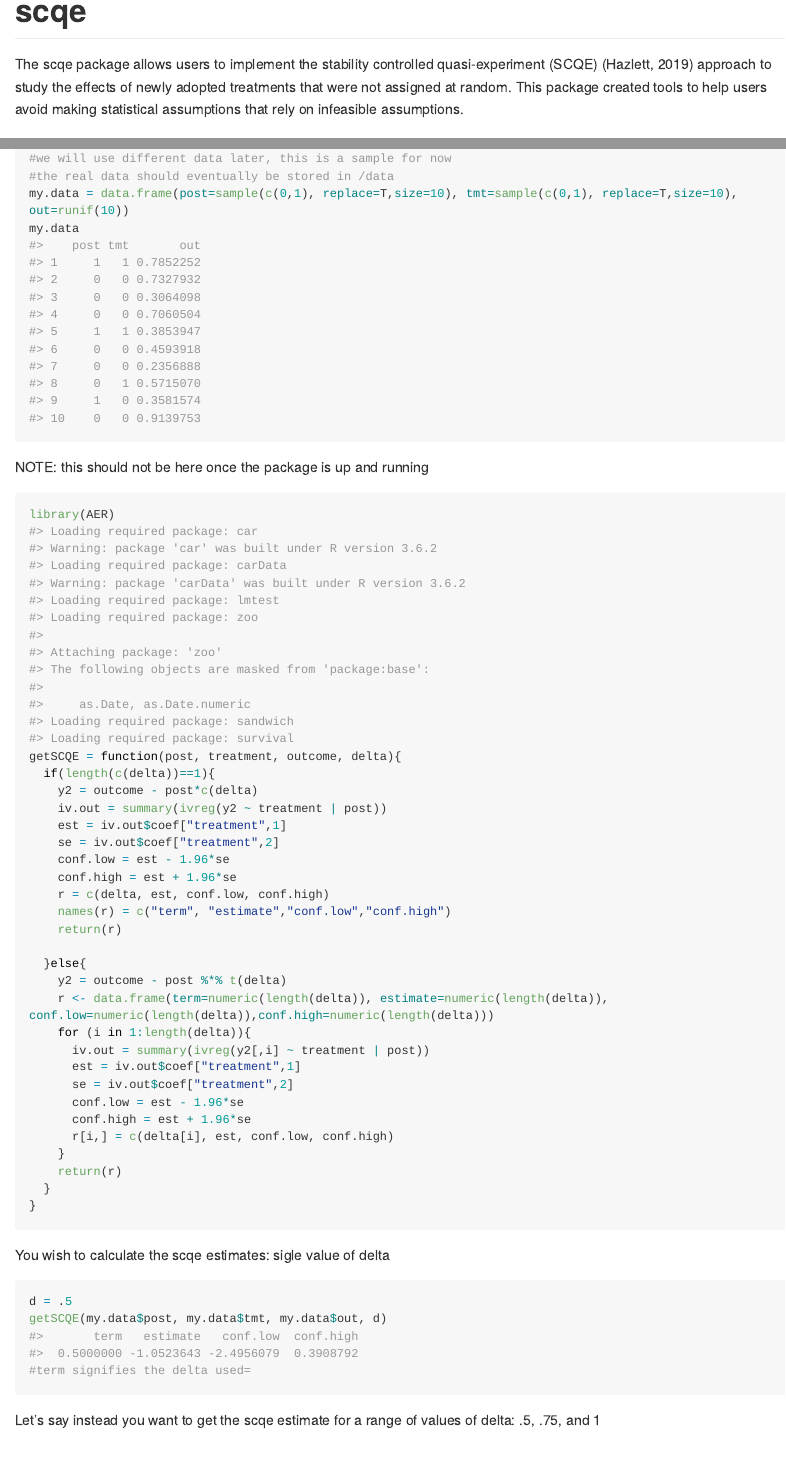
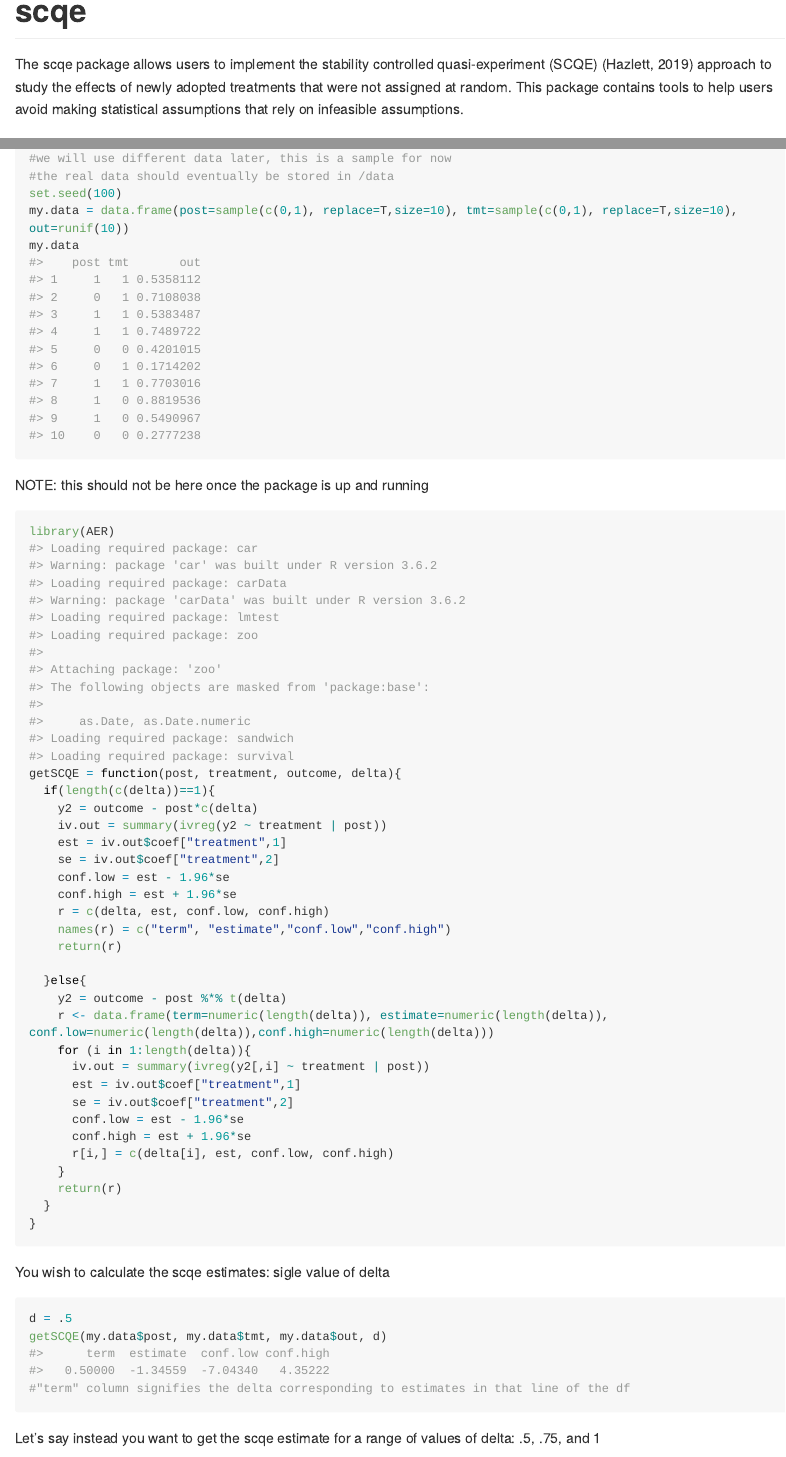
Before and after one commit to chadhazlett/scqe, an R Markdown document (README.Rmd): the page in a window 1100 px wide, from its top, and a second part further down, joined at a grey line. The pictures show the output file README.md that the author committed with the source, drawn offline in the style of GitHub; long lines of code are wrapped.

Commit message:
Edited/updated README file

````diff
--- a/README.Rmd
+++ b/README.Rmd
@@ -17,7 +17,7 @@ knitr::opts_chunk$set(
 <!-- badges: start -->
 <!-- badges: end -->
 
-The scqe package allows users to implement the stability controlled quasi-experiment (SCQE) (Hazlett, 2019) approach to study the effects of newly adopted treatments that were not assigned at random. This package created tools to help users avoid making statistical assumptions that rely on infeasible assumptions.
+The scqe package allows users to implement the stability controlled quasi-experiment (SCQE) (Hazlett, 2019) approach to study the effects of newly adopted treatments that were not assigned at random. This package contains tools to help users avoid making statistical assumptions that rely on infeasible assumptions.
 
 ## Motivation
 Typical covariate-adjustment techniques used in statistical analysis impose the often too strict "no-unobserved confounding" assumption. Ignoring relevant cofounding biases can lead to overconfidence or inaccuracy of experimental results. SCQE instead imposes an assumption about the "baseline trend" for the change in average non-treatment outcome between successive cohorts in observational studies. More information about this method can be found in Hazlett, 2019.
@@ -42,6 +42,7 @@ Say you have the following data. You have already determined your delta=.5
 #your data:
 #we will use different data later, this is a sample for now
 #the real data should eventually be stored in /data
+set.seed(100)
 my.data = data.frame(post=sample(c(0,1), replace=T,size=10), tmt=sample(c(0,1), replace=T,size=10), out=runif(10))
 my.data
 ```
@@ -82,7 +83,7 @@ You wish to calculate the scqe estimates: sigle value of delta
 ```{r}
 d = .5
 getSCQE(my.data$post, my.data$tmt, my.data$out, d)
-#term signifies the delta used=
+#"term" column signifies the delta corresponding to estimates in that line of the df
 ```
 
 Let's say instead you want to get the scqe estimate for a range of values of delta: .5, .75, and 1
````
Also changed, not shown: README.md.
